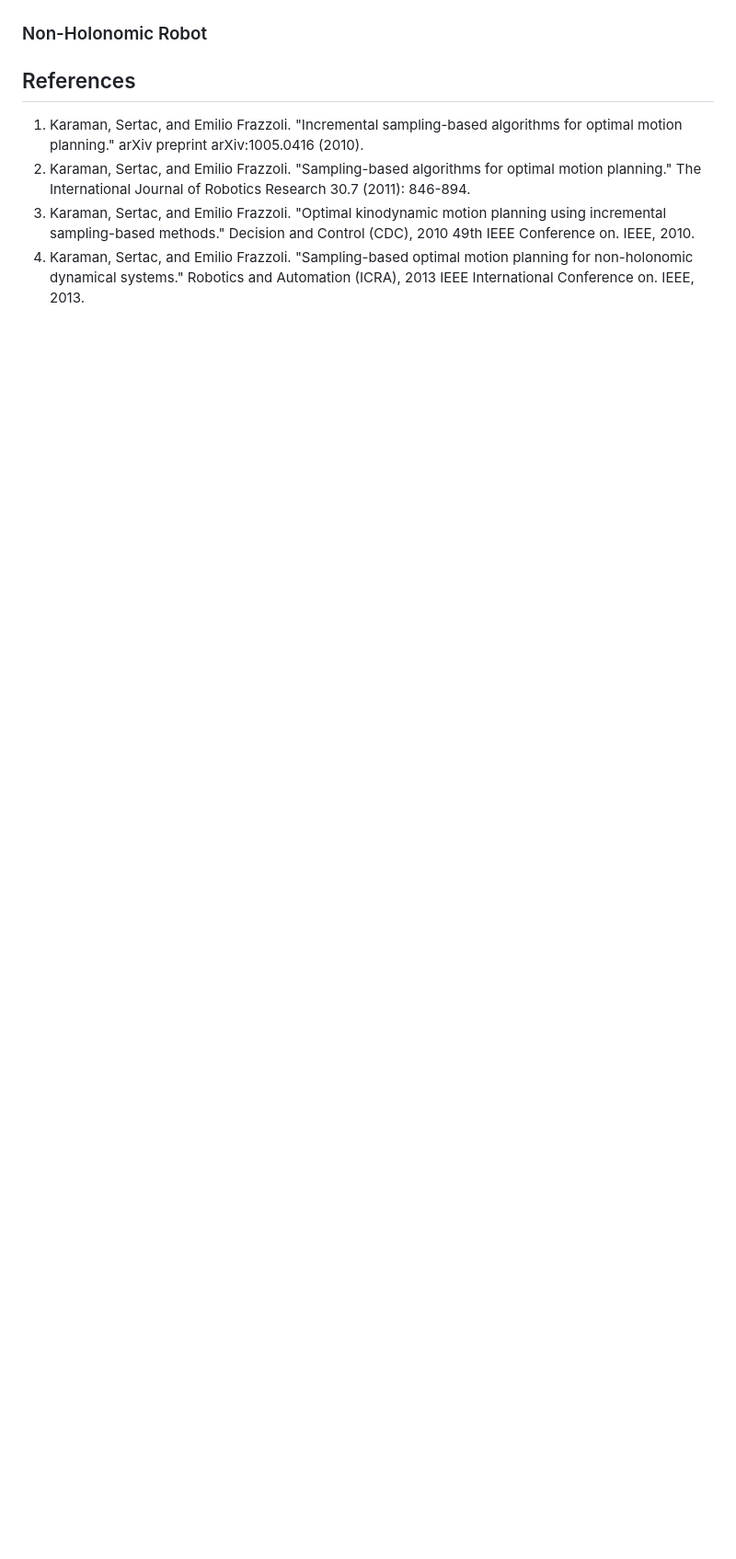
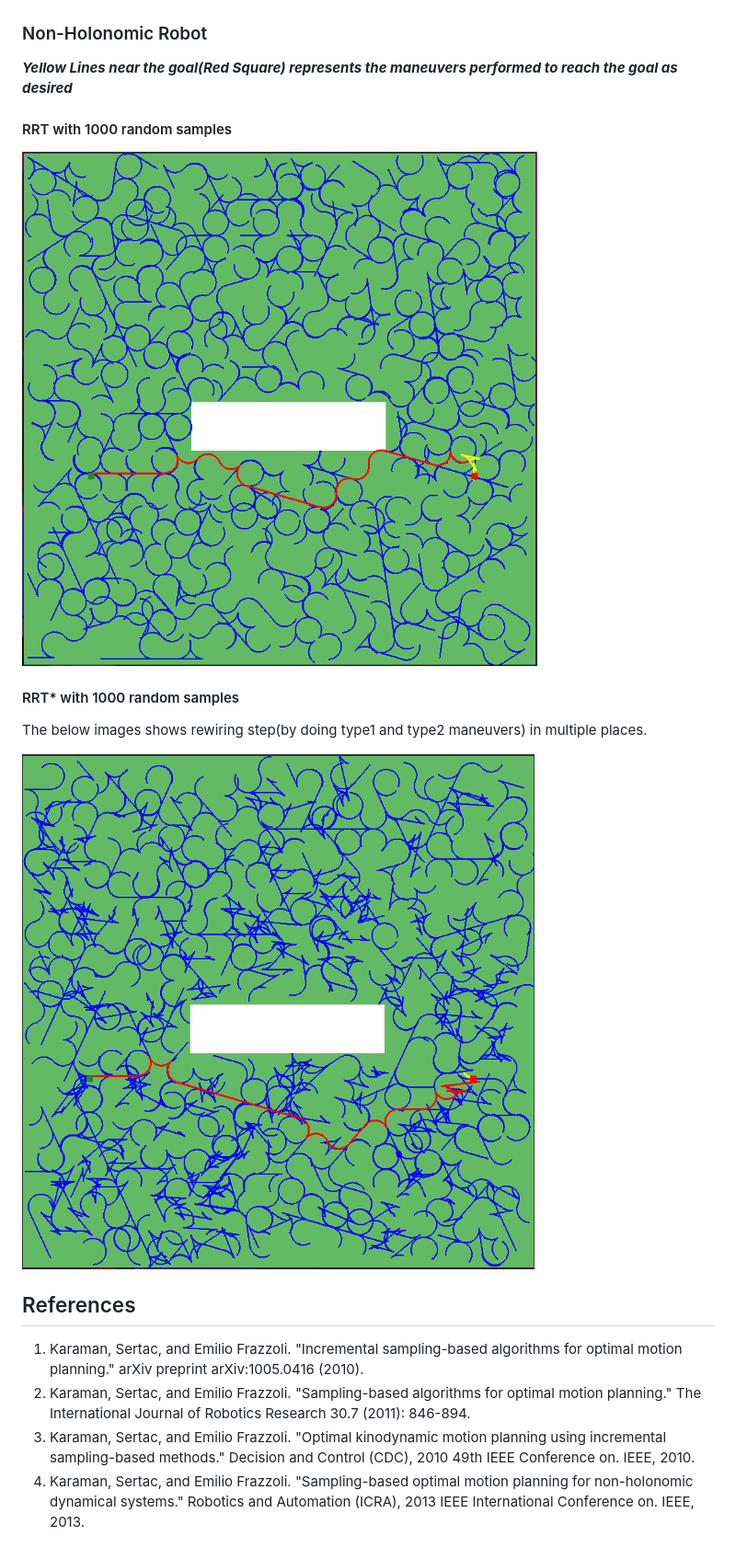
Before and after one commit to iamprem/rmp, a Markdown page: README.md, the part around the change. Shown: that part at 92% size. Drawn GitHub-style; pictures changed too: images/rrt_nonholo.png (added), images/rrtstar_nonholo.png (added); blank space fills up the shorter version.

Commit message:
non holonomic demo images

```diff
--- a/README.md
+++ b/README.md
@@ -94,6 +94,18 @@ from the simulation.
 
 ### Non-Holonomic Robot
 
+***Yellow Lines near the goal(Red Square) represents the maneuvers performed to reach the goal as desired***
+
+#### RRT with 1000 random samples
+
+![RRT Non Holonomic](images/rrt_nonholo.png)
+
+#### RRT* with 1000 random samples
+
+The below images shows rewiring step(by doing type1 and type2 maneuvers)
+in multiple places.
+
+![RRT Star Non Holonomic](images/rrtstar_nonholo.png)
 
 ## References
 
```
Also changed, not shown: 2 other files.
